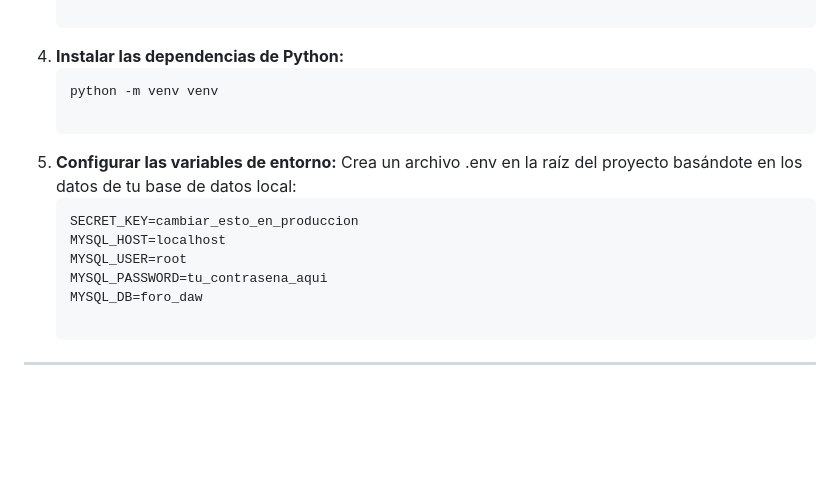
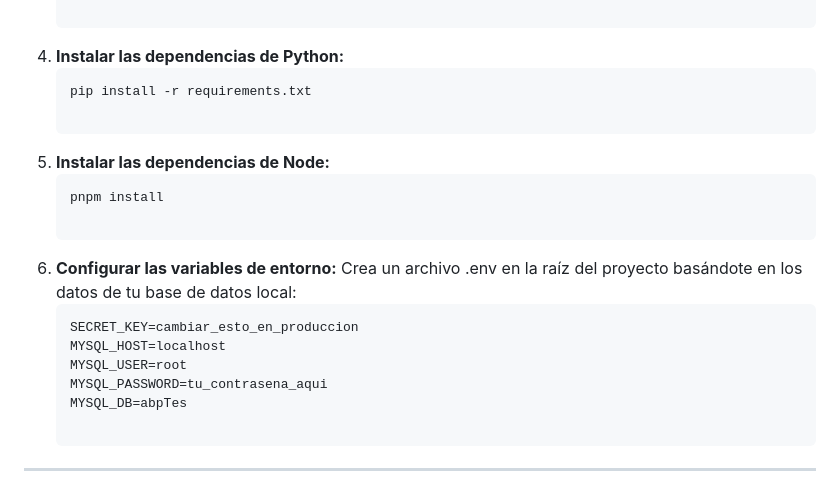
Before and after one commit to nkaryoli/pyxis, a Markdown page: README.md, the part around the change. GitHub-like rendering; blank space fills up the shorter version.

````diff
--- a/README.md
+++ b/README.md
@@ -54,16 +54,20 @@ El proyecto utiliza el patrón *Application Factory* (`create_app()`) y está di
 
 4. **Instalar las dependencias de Python:**
    ```bash
-   python -m venv venv
+   pip install -r requirements.txt
 
-5. **Configurar las variables de entorno:**
+5. **Instalar las dependencias de Node:**
+   ```bash
+   pnpm install
+
+6. **Configurar las variables de entorno:**
 Crea un archivo .env en la raíz del proyecto basándote en los datos de tu base de datos local:
    ```bash
    SECRET_KEY=cambiar_esto_en_produccion
    MYSQL_HOST=localhost
    MYSQL_USER=root
    MYSQL_PASSWORD=tu_contrasena_aqui
-   MYSQL_DB=foro_daw
+   MYSQL_DB=abpTes
 
 ---
 
````
